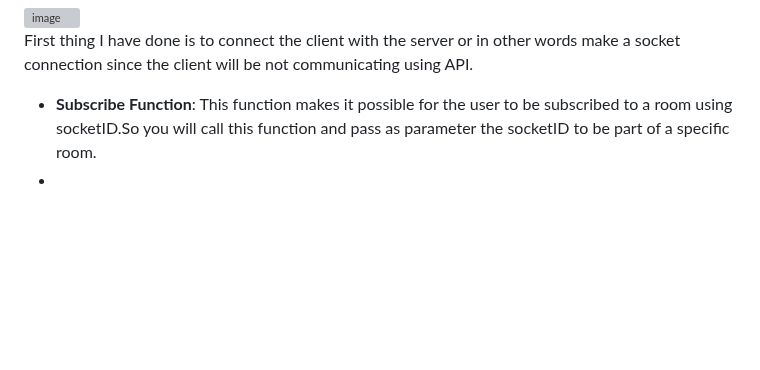
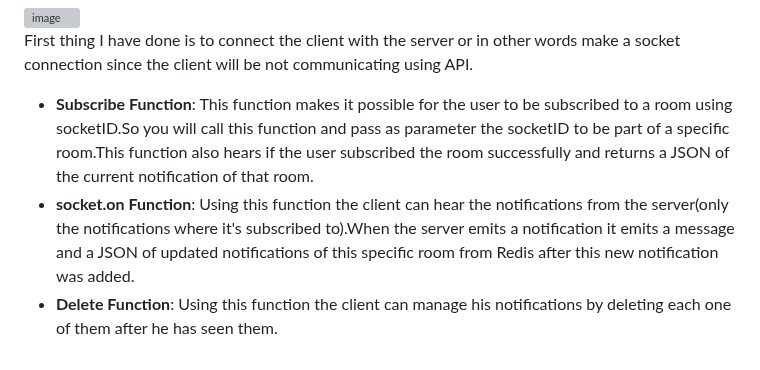
Before and after one commit to DanielAbdiaj/NotificationService, a Markdown page: README.md, the part around the change. Drawn GitHub-style; blank space fills up the shorter version; grey boxes are pictures that could not be loaded.

```diff
--- a/README.md
+++ b/README.md
@@ -92,5 +92,8 @@ First thing I have done is to connect the client with the server or in other wor
 using API.
 
 * **Subscribe Function**:
-  This function makes it possible for the user to be subscribed to a room using socketID.So you will call this function and pass as parameter the socketID to be part of a      specific room.
-*
+  This function makes it possible for the user to be subscribed to a room using socketID.So you will call this function and pass as parameter the socketID to be part of a     specific room.This function also hears if the user subscribed the room successfully and returns a JSON of the current notification of that room.
+* **socket.on Function**:
+  Using this function the client can hear the notifications from the server(only the notifications where it's subscribed to).When the server emits a notification it emits a   message and a JSON of updated notifications of this specific room from Redis after this new notification was added.
+* **Delete Function**:
+  Using this function the client can manage his notifications by deleting each one of them after he has seen them.
```
